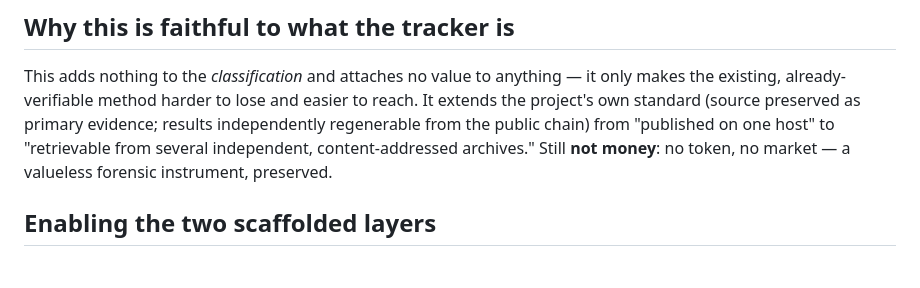
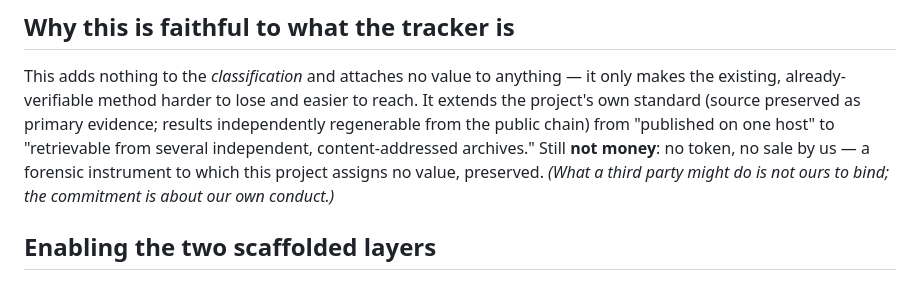
Before and after one commit to satoshi-onchain/satoshi-onchain, a Markdown page: docs/PRESERVATION.md, the part around the change. Drawn GitHub-style.

Commit message:
say what we do, not what the world does
'No sale by us' stays true whatever a stranger does; 'no market' is a claim
about the world, and anyone may find this software and mine. The commitment
is about our own conduct, and it is now written that way.

```diff
--- a/docs/PRESERVATION.md
+++ b/docs/PRESERVATION.md
@@ -27,7 +27,8 @@ This adds nothing to the *classification* and attaches no value to anything —
 already-verifiable method harder to lose and easier to reach. It extends the project's own standard (source
 preserved as primary evidence; results independently regenerable from the public chain) from "published on
 one host" to "retrievable from several independent, content-addressed archives." Still **not money**: no
-token, no market — a valueless forensic instrument, preserved.
+token, no sale by us — a forensic instrument to which this project assigns no value, preserved.
+*(What a third party might do is not ours to bind; the commitment is about our own conduct.)*
 
 ## Enabling the two scaffolded layers
 
```
